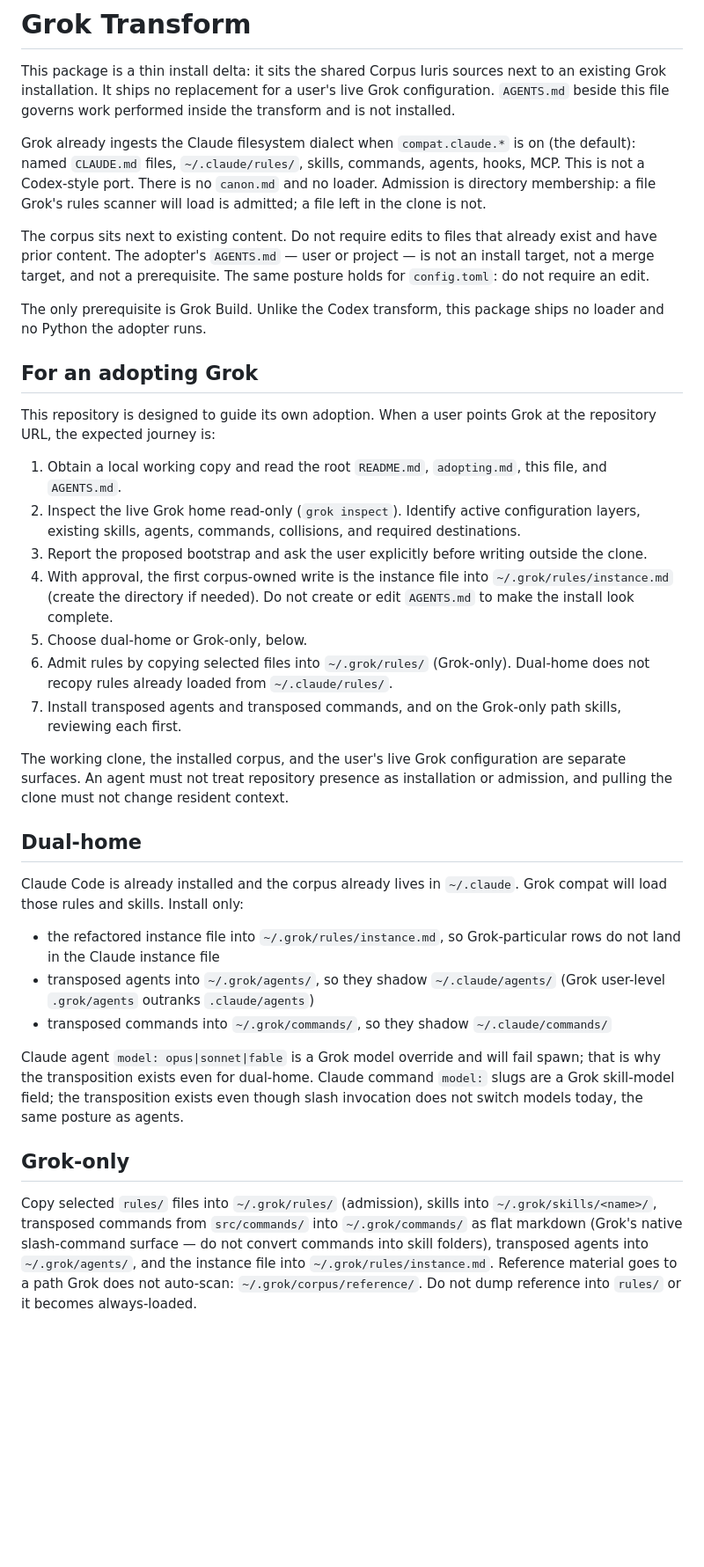
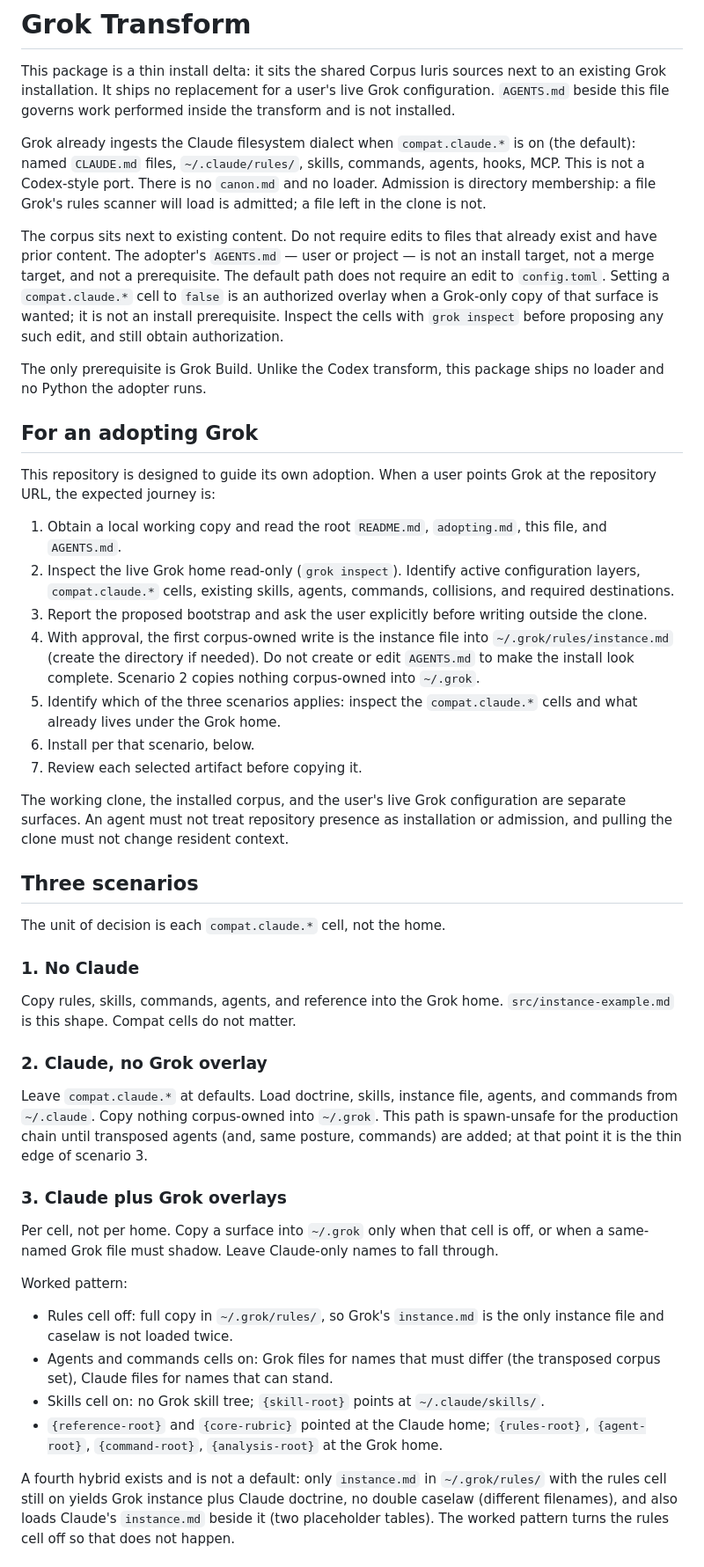
Before and after one commit to EricBLivingston/corpus-iuris, a Markdown page: transforms/grok/README.md, the part around one of its changes. Shown at 88% size. GitHub-like rendering; blank space fills up the shorter version.

Commit message:
Promote corpus-iuris v0.5.3

```diff
--- a/transforms/grok/README.md
+++ b/transforms/grok/README.md
@@ -4,7 +4,7 @@ This package is a thin install delta: it sits the shared Corpus Iuris sources ne
 
 Grok already ingests the Claude filesystem dialect when `compat.claude.*` is on (the default): named `CLAUDE.md` files, `~/.claude/rules/`, skills, commands, agents, hooks, MCP. This is not a Codex-style port. There is no `canon.md` and no loader. Admission is directory membership: a file Grok's rules scanner will load is admitted; a file left in the clone is not.
 
-The corpus sits next to existing content. Do not require edits to files that already exist and have prior content. The adopter's `AGENTS.md` — user or project — is not an install target, not a merge target, and not a prerequisite. The same posture holds for `config.toml`: do not require an edit.
+The corpus sits next to existing content. Do not require edits to files that already exist and have prior content. The adopter's `AGENTS.md` — user or project — is not an install target, not a merge target, and not a prerequisite. The default path does not require an edit to `config.toml`. Setting a `compat.claude.*` cell to `false` is an authorized overlay when a Grok-only copy of that surface is wanted; it is not an install prerequisite. Inspect the cells with `grok inspect` before proposing any such edit, and still obtain authorization.
 
 The only prerequisite is Grok Build. Unlike the Codex transform, this package ships no loader and no Python the adopter runs.
 
@@ -13,25 +13,37 @@ The only prerequisite is Grok Build. Unlike the Codex transform, this package sh
 This repository is designed to guide its own adoption. When a user points Grok at the repository URL, the expected journey is:
 
 1. Obtain a local working copy and read the root `README.md`, `adopting.md`, this file, and `AGENTS.md`.
-2. Inspect the live Grok home read-only (`grok inspect`). Identify active configuration layers, existing skills, agents, commands, collisions, and required destinations.
+2. Inspect the live Grok home read-only (`grok inspect`). Identify active configuration layers, `compat.claude.*` cells, existing skills, agents, commands, collisions, and required destinations.
 3. Report the proposed bootstrap and ask the user explicitly before writing outside the clone.
-4. With approval, the first corpus-owned write is the instance file into `~/.grok/rules/instance.md` (create the directory if needed). Do not create or edit `AGENTS.md` to make the install look complete.
-5. Choose dual-home or Grok-only, below.
-6. Admit rules by copying selected files into `~/.grok/rules/` (Grok-only). Dual-home does not recopy rules already loaded from `~/.claude/rules/`.
-7. Install transposed agents and transposed commands, and on the Grok-only path skills, reviewing each first.
+4. With approval, the first corpus-owned write is the instance file into `~/.grok/rules/instance.md` (create the directory if needed). Do not create or edit `AGENTS.md` to make the install look complete. Scenario 2 copies nothing corpus-owned into `~/.grok`.
+5. Identify which of the three scenarios applies: inspect the `compat.claude.*` cells and what already lives under the Grok home.
+6. Install per that scenario, below.
+7. Review each selected artifact before copying it.
 
 The working clone, the installed corpus, and the user's live Grok configuration are separate surfaces. An agent must not treat repository presence as installation or admission, and pulling the clone must not change resident context.
 
-## Dual-home
+## Three scenarios
 
-Claude Code is already installed and the corpus already lives in `~/.claude`. Grok compat will load those rules and skills. Install only:
+The unit of decision is each `compat.claude.*` cell, not the home.
 
-- the refactored instance file into `~/.grok/rules/instance.md`, so Grok-particular rows do not land in the Claude instance file
-- transposed agents into `~/.grok/agents/`, so they shadow `~/.claude/agents/` (Grok user-level `.grok/agents` outranks `.claude/agents`)
-- transposed commands into `~/.grok/commands/`, so they shadow `~/.claude/commands/`
+### 1. No Claude
 
-Claude agent `model: opus|sonnet|fable` is a Grok model override and will fail spawn; that is why the transposition exists even for dual-home. Claude command `model:` slugs are a Grok skill-model field; the transposition exists even though slash invocation does not switch models today, the same posture as agents.
+Copy rules, skills, commands, agents, and reference into the Grok home. `src/instance-example.md` is this shape. Compat cells do not matter.
 
-## Grok-only
+### 2. Claude, no Grok overlay
 
-Copy selected `rules/` files into `~/.grok/rules/` (admission), skills into `~/.grok/skills/<name>/`, transposed commands from `src/commands/` into `~/.grok/commands/` as flat markdown (Grok's native slash-command surface — do not convert commands into skill folders), transposed agents into `~/.grok/agents/`, and the instance file into `~/.grok/rules/instance.md`. Reference material goes to a path Grok does not auto-scan: `~/.grok/corpus/reference/`. Do not dump reference into `rules/` or it becomes always-loaded.
+Leave `compat.claude.*` at defaults. Load doctrine, skills, instance file, agents, and commands from `~/.claude`. Copy nothing corpus-owned into `~/.grok`. This path is spawn-unsafe for the production chain until transposed agents (and, same posture, commands) are added; at that point it is the thin edge of scenario 3.
+
+### 3. Claude plus Grok overlays
+
+Per cell, not per home. Copy a surface into `~/.grok` only when that cell is off, or when a same-named Grok file must shadow. Leave Claude-only names to fall through.
+
+Worked pattern:
+
+- Rules cell off: full copy in `~/.grok/rules/`, so Grok's `instance.md` is the only instance file and caselaw is not loaded twice.
+- Agents and commands cells on: Grok files for names that must differ (the transposed corpus set), Claude files for names that can stand.
+- Skills cell on: no Grok skill tree; `{skill-root}` points at `~/.claude/skills/`.
+- `{reference-root}` and `{core-rubric}` pointed at the Claude home; `{rules-root}`, `{agent-root}`, `{command-root}`, `{analysis-root}` at the Grok home.
+
+A fourth hybrid exists and is not a default: only `instance.md` in `~/.grok/rules/` with the rules cell still on yields Grok instance plus Claude doctrine, no double caselaw (different filenames), and also loads Claude's `instance.md` beside it (two placeholder tables). The worked pattern turns the rules cell off so that does not happen.
+
```
Also changed, not shown: other parts of transforms/grok/README.md (+21 -7 lines), transforms/grok/AGENTS.md (+4 -4 lines), 1 other file.
